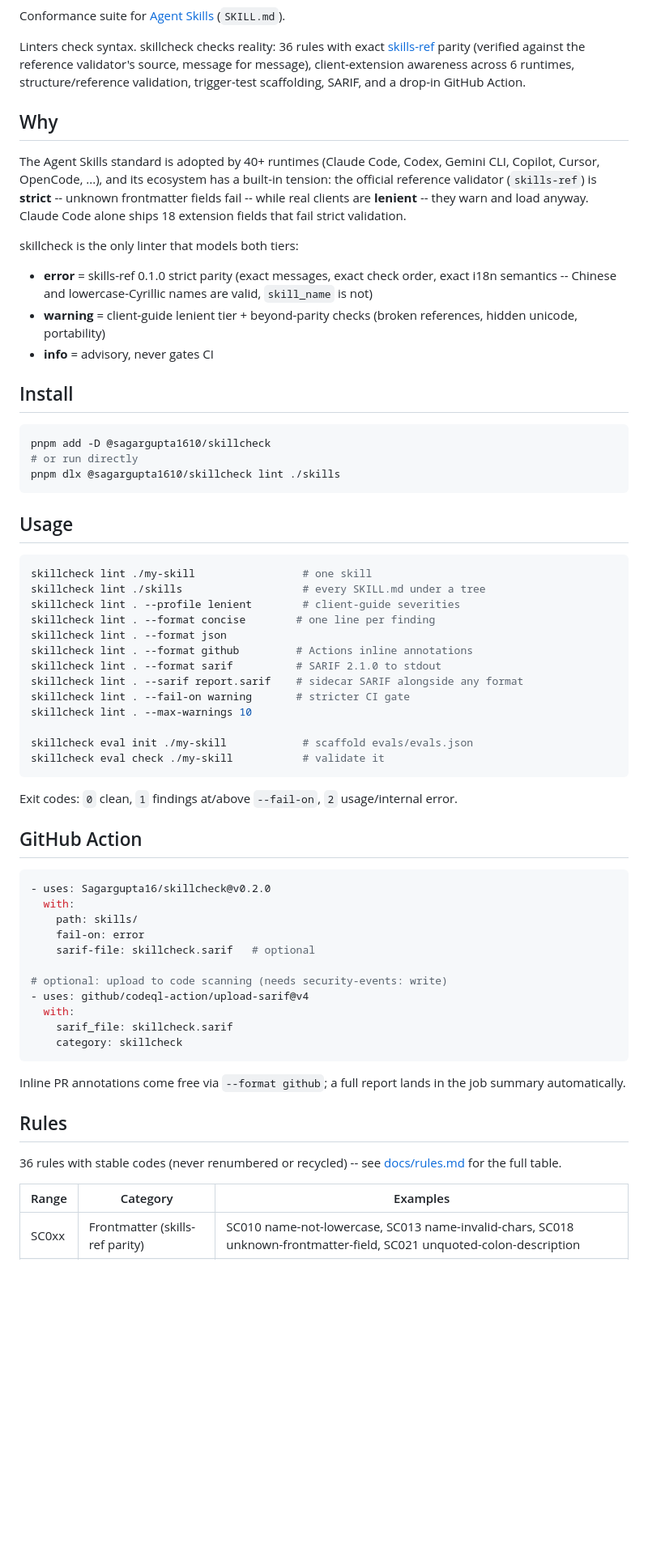
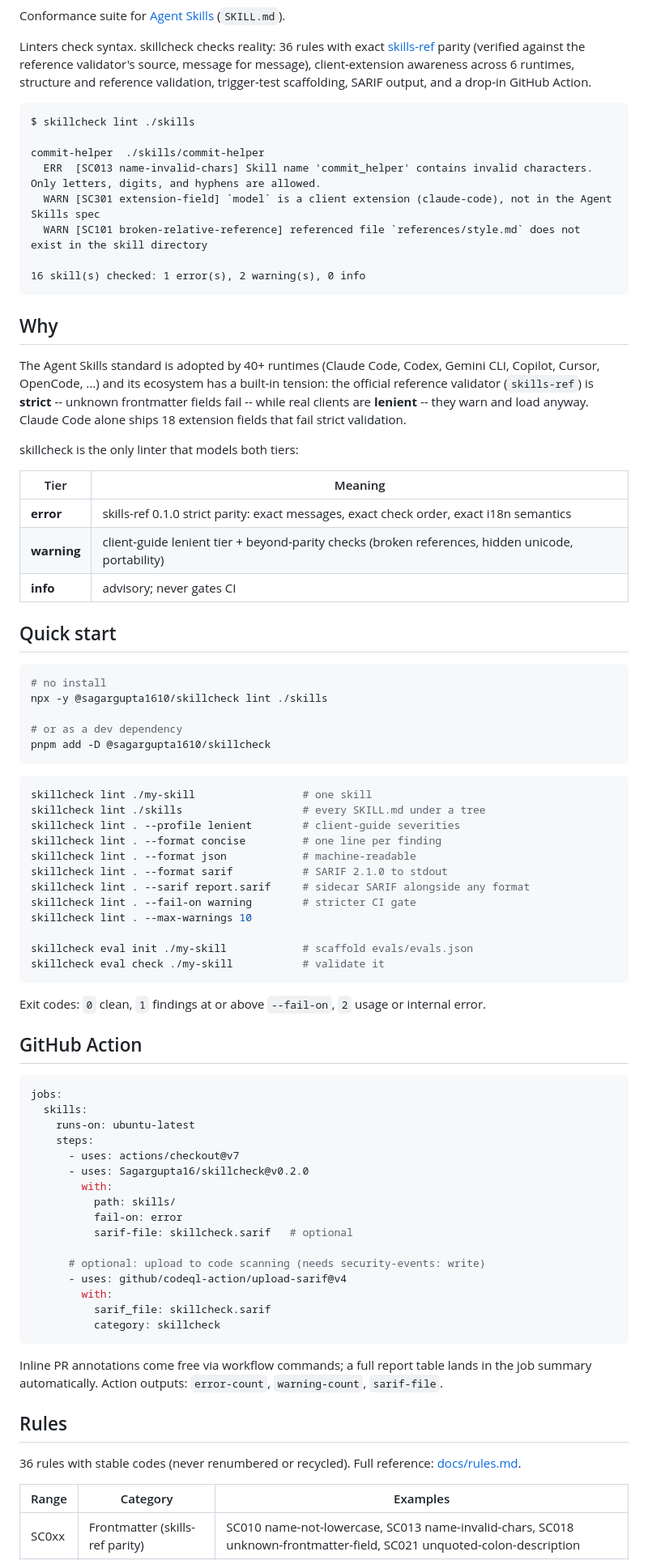
Before and after one commit to Sagargupta16/skillcheck, a Markdown page: README.md, the part around one of its changes. Shown at 81% size. Drawn GitHub-style; blank space fills up the shorter version.

Commit message:
docs: professional readme with badges, contributing guide, security policy

````diff
--- a/README.md
+++ b/README.md
@@ -2,67 +7,84 @@
 
 Conformance suite for [Agent Skills](https://agentskills.io) (`SKILL.md`).
 
-Linters check syntax. skillcheck checks reality: 36 rules with exact [skills-ref](https://github.com/agentskills/agentskills/tree/main/skills-ref) parity (verified against the reference validator's source, message for message), client-extension awareness across 6 runtimes, structure/reference validation, trigger-test scaffolding, SARIF, and a drop-in GitHub Action.
+Linters check syntax. skillcheck checks reality: 36 rules with exact [skills-ref](https://github.com/agentskills/agentskills/tree/main/skills-ref) parity (verified against the reference validator's source, message for message), client-extension awareness across 6 runtimes, structure and reference validation, trigger-test scaffolding, SARIF output, and a drop-in GitHub Action.
+
+```
+$ skillcheck lint ./skills
+
+commit-helper  ./skills/commit-helper
+  ERR  [SC013 name-invalid-chars] Skill name 'commit_helper' contains invalid characters. Only letters, digits, and hyphens are allowed.
+  WARN [SC301 extension-field] `model` is a client extension (claude-code), not in the Agent Skills spec
+  WARN [SC101 broken-relative-reference] referenced file `references/style.md` does not exist in the skill directory
+
+16 skill(s) checked: 1 error(s), 2 warning(s), 0 info
+```
 
 ## Why
 
-The Agent Skills standard is adopted by 40+ runtimes (Claude Code, Codex, Gemini CLI, Copilot, Cursor, OpenCode, ...), and its ecosystem has a built-in tension: the official reference validator (`skills-ref`) is **strict** -- unknown frontmatter fields fail -- while real clients are **lenient** -- they warn and load anyway. Claude Code alone ships 18 extension fields that fail strict validation.
+The Agent Skills standard is adopted by 40+ runtimes (Claude Code, Codex, Gemini CLI, Copilot, Cursor, OpenCode, ...) and its ecosystem has a built-in tension: the official reference validator (`skills-ref`) is **strict** -- unknown frontmatter fields fail -- while real clients are **lenient** -- they warn and load anyway. Claude Code alone ships 18 extension fields that fail strict validation.
 
 skillcheck is the only linter that models both tiers:
 
-- **error** = skills-ref 0.1.0 strict parity (exact messages, exact check order, exact i18n semantics -- Chinese and lowercase-Cyrillic names are valid, `skill_name` is not)
-- **warning** = client-guide lenient tier + beyond-parity checks (broken references, hidden unicode, portability)
-- **info** = advisory, never gates CI
+| Tier | Meaning |
+| --- | --- |
+| **error** | skills-ref 0.1.0 strict parity: exact messages, exact check order, exact i18n semantics |
+| **warning** | client-guide lenient tier + beyond-parity checks (broken references, hidden unicode, portability) |
+| **info** | advisory; never gates CI |
 
-## Install
+## Quick start
 
 ```bash
+# no install
+npx -y @sagargupta1610/skillcheck lint ./skills
+
+# or as a dev dependency
 pnpm add -D @sagargupta1610/skillcheck
-# or run directly
-pnpm dlx @sagargupta1610/skillcheck lint ./skills
 ```
-
-## Usage
 
 ```bash
 skillcheck lint ./my-skill                 # one skill
 skillcheck lint ./skills                   # every SKILL.md under a tree
 skillcheck lint . --profile lenient        # client-guide severities
-skillcheck lint . --format concise        # one line per finding
-skillcheck lint . --format json
-skillcheck lint . --format github         # Actions inline annotations
-skillcheck lint . --format sarif          # SARIF 2.1.0 to stdout
-skillcheck lint . --sarif report.sarif    # sidecar SARIF alongside any format
-skillcheck lint . --fail-on warning       # stricter CI gate
+skillcheck lint . --format concise         # one line per finding
+skillcheck lint . --format json            # machine-readable
+skillcheck lint . --format sarif           # SARIF 2.1.0 to stdout
+skillcheck lint . --sarif report.sarif     # sidecar SARIF alongside any format
+skillcheck lint . --fail-on warning        # stricter CI gate
 skillcheck lint . --max-warnings 10
 
 skillcheck eval init ./my-skill            # scaffold evals/evals.json
 skillcheck eval check ./my-skill           # validate it
 ```
 
-Exit codes: `0` clean, `1` findings at/above `--fail-on`, `2` usage/internal error.
+Exit codes: `0` clean, `1` findings at or above `--fail-on`, `2` usage or internal error.
 
 ## GitHub Action
 
 ```yaml
-- uses: Sagargupta16/skillcheck@v0.2.0
-  with:
-    path: skills/
-    fail-on: error
-    sarif-file: skillcheck.sarif   # optional
+jobs:
+  skills:
+    runs-on: ubuntu-latest
+    steps:
+      - uses: actions/checkout@v7
+      - uses: Sagargupta16/skillcheck@v0.2.0
+        with:
+          path: skills/
+          fail-on: error
+          sarif-file: skillcheck.sarif   # optional
 
-# optional: upload to code scanning (needs security-events: write)
-- uses: github/codeql-action/upload-sarif@v4
-  with:
-    sarif_file: skillcheck.sarif
-    category: skillcheck
+      # optional: upload to code scanning (needs security-events: write)
+      - uses: github/codeql-action/upload-sarif@v4
+        with:
+          sarif_file: skillcheck.sarif
+          category: skillcheck
 ```
 
-Inline PR annotations come free via `--format github`; a full report lands in the job summary automatically.
+Inline PR annotations come free via workflow commands; a full report table lands in the job summary automatically. Action outputs: `error-count`, `warning-count`, `sarif-file`.
 
 ## Rules
 
-36 rules with stable codes (never renumbered or recycled) -- see [docs/rules.md](docs/rules.md) for the full table.
+36 rules with stable codes (never renumbered or recycled). Full reference: [docs/rules.md](docs/rules.md).
 
 | Range | Category | Examples |
 | --- | --- | --- |
````
Also changed, not shown: other parts of README.md (+12 -5 lines), CONTRIBUTING.md (added, +32 -0 lines), SECURITY.md (added, +11 -0 lines).
